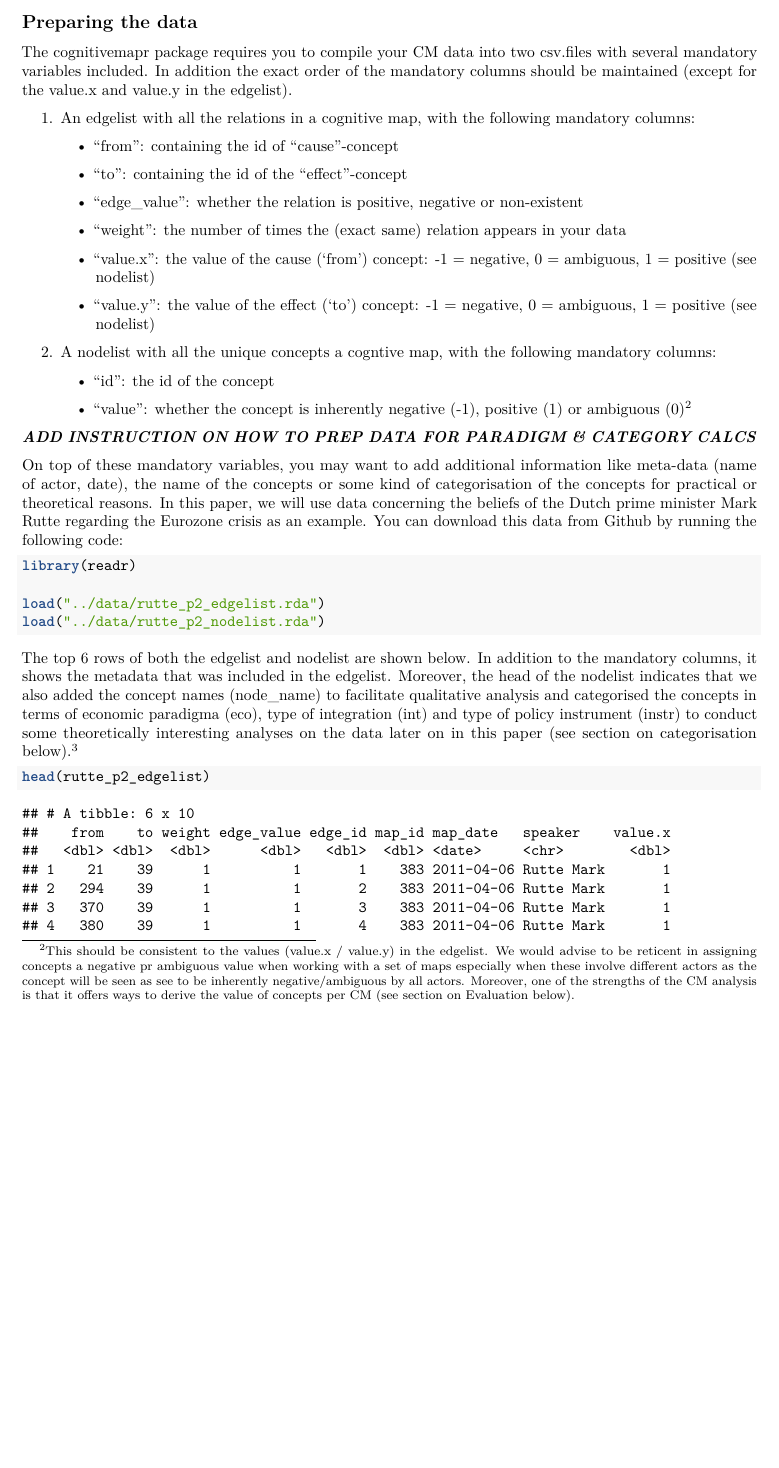
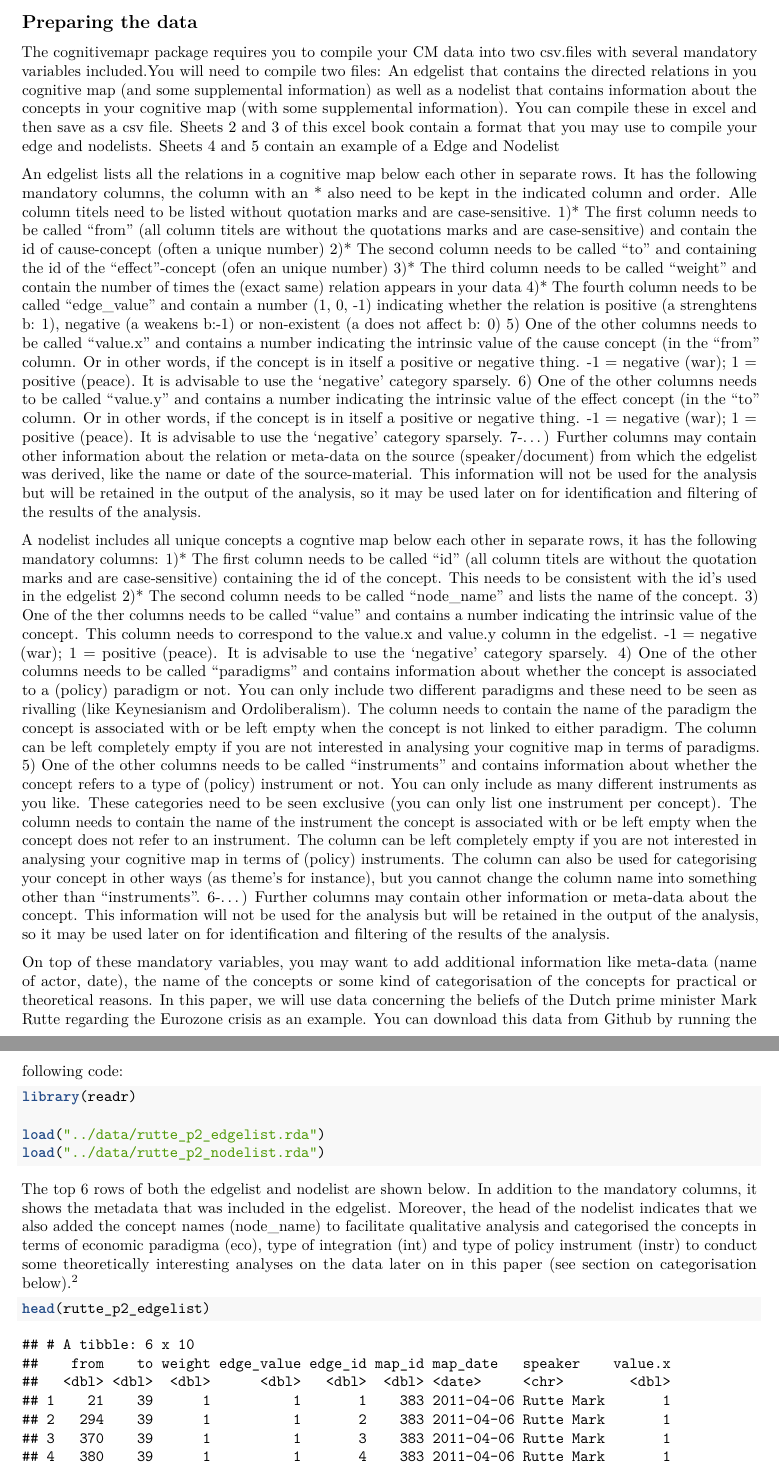
Before and after one commit to Fesch-star/cognitivemapr, an R Markdown document (manuscript/Paper Joint Sessions.Rmd): part of page 3 of 12 before the commit and two parts of pages 3 and 4 of 13 after it, the two joined at a grey line, cut so that both start at the same text, the shorter picture padded with empty space. Rendered offline with R 4.5, knitr and Pandoc, then LaTeX, with nearby package versions; some code elsewhere in the file could not run offline.

Commit message:
rewrote instruction to prepare data in the paper joint sessions

```diff
--- a/manuscript/Paper Joint Sessions.Rmd
+++ b/manuscript/Paper Joint Sessions.Rmd
@@ -172,38 +172,25 @@ research.
 ## Preparing the data
 
 The cognitivemapr package requires you to compile your CM data into two
-csv.files with several mandatory variables included. In addition the
-exact order of the mandatory columns should be maintained (except for
-the value.x and value.y in the edgelist).
+csv.files with several mandatory variables included.You will need to compile two files: An edgelist that contains the directed relations in you cognitive map (and some supplemental information) as well as a nodelist that contains information about the concepts in your cognitive map (with some supplemental information). You can compile these in excel and then save as a csv file. Sheets 2 and 3 of this excel book contain a format that you may use to compile your edge and nodelists. Sheets 4 and 5 contain an example of a Edge and Nodelist
 
-1.  An edgelist with all the relations in a cognitive map, with the
-    following mandatory columns:
+An edgelist lists all the relations in a cognitive map  below each other in separate rows. It has the following mandatory columns, the column with an * also need to be kept in the indicated column and order. Alle column titels need to be listed without quotation marks and are case-sensitive.
+    1)* The first column needs to be called "from" (all column titels are without the quotations marks and are case-sensitive) and contain the id of cause-concept (often a unique number)
+    2)* The second column needs to be called "to" and containing the id of the "effect"-concept (ofen an unique number)
+    3)* The third column needs to be called "weight" and contain the number of times the (exact same) relation appears in your data
+    4)* The fourth column needs to be called "edge_value" and contain a number (1, 0, -1) indicating whether the relation is positive (a strenghtens b: 1), negative (a weakens b:-1) or non-existent (a does not affect b: 0)
+    5) One of the other columns needs to be called "value.x" and contains a number indicating the intrinsic value of the cause concept (in the "from" column. Or in other words, if the concept is in itself a positive or negative thing. -1 = negative (war); 1 = positive (peace). It is advisable to use the 'negative' category sparsely.
+    6) One of the other columns needs to be called "value.y" and contains a number indicating the intrinsic value of the effect concept (in the "to" column. Or in other words, if the concept is in itself a positive or negative thing. -1 = negative (war); 1 = positive (peace). It is advisable to use the 'negative' category sparsely.
+   7-…) Further columns may contain other information about the relation or meta-data on the source (speaker/document) from which the edgelist was derived, like the name or date of the source-material. This information will not be used for the analysis but will be retained in the output of the analysis, so it may be used later on for identification and filtering of the results of the analysis.
 
-    -   "from": containing the id of "cause"-concept
+A nodelist includes all unique concepts a cogntive map below each other in separate rows, it has the following mandatory columns:
+   1)* The first column needs to be called "id" (all column titels are without the quotation marks and are case-sensitive) containing the id of the concept. This needs to be consistent with the id's used in the edgelist
+   2)* The second column needs to be called "node_name" and lists the name of the concept.
+   3) One of the ther columns needs to be called "value" and contains a number indicating the intrinsic value of the  concept. This column needs to correspond to the value.x and value.y column in the edgelist. -1 = negative (war); 1 = positive (peace). It is advisable to use the 'negative' category sparsely.
+   4) One of the other columns needs to be called "paradigms" and contains information about whether the concept is associated to a (policy) paradigm or not. You can only include two different paradigms and these need to be seen as rivalling (like Keynesianism and Ordoliberalism). The column needs to contain the name of the paradigm the concept is associated with or be left empty when the concept is not linked to either paradigm. The column can be left completely empty if you are not interested in analysing your cognitive map in terms of paradigms.
+  5) One of the other columns needs to be called "instruments" and contains information about whether the concept refers to a type of (policy) instrument or not. You can only include as many different instruments as you like. These categories need to be seen exclusive (you can only list one instrument per concept). The column needs to contain the name of the instrument the concept is associated with or be left empty when the concept does not refer to an instrument. The column can be left completely empty if you are not interested in analysing your cognitive map in terms of (policy) instruments. The column can also be used for categorising your concept in other ways (as theme's for instance), but you cannot change the column name into something other than "instruments".
+  6-…) Further columns may contain other information or meta-data about the concept. This information will not be used for the analysis but will be retained in the output of the analysis, so it may be used later on for identification and filtering of the results of the analysis.
 
-    -   "to": containing the id of the "effect"-concept
-
-    -   "edge_value": whether the relation is positive, negative or
-        non-existent
-
-    -   "weight": the number of times the (exact same) relation appears
-        in your data
-
-    -   "value.x": the value of the cause ('from') concept: -1 =
-        negative, 0 = ambiguous, 1 = positive (see nodelist)
-
-    -   "value.y": the value of the effect ('to') concept: -1 =
-        negative, 0 = ambiguous, 1 = positive (see nodelist)
-
-2.  A nodelist with all the unique concepts a cogntive map, with the
-    following mandatory columns:
-
-    -   "id": the id of the concept
-
-    -   "value": whether the concept is inherently negative (-1),
-        positive (1) or ambiguous (0)[^2]
-
-***ADD INSTRUCTION ON HOW TO PREP DATA FOR PARADIGM & CATEGORY CALCS***
 
 [^2]: This should be consistent to the values (value.x / value.y) in the
     edgelist. We would advise to be reticent in assigning concepts a
```
